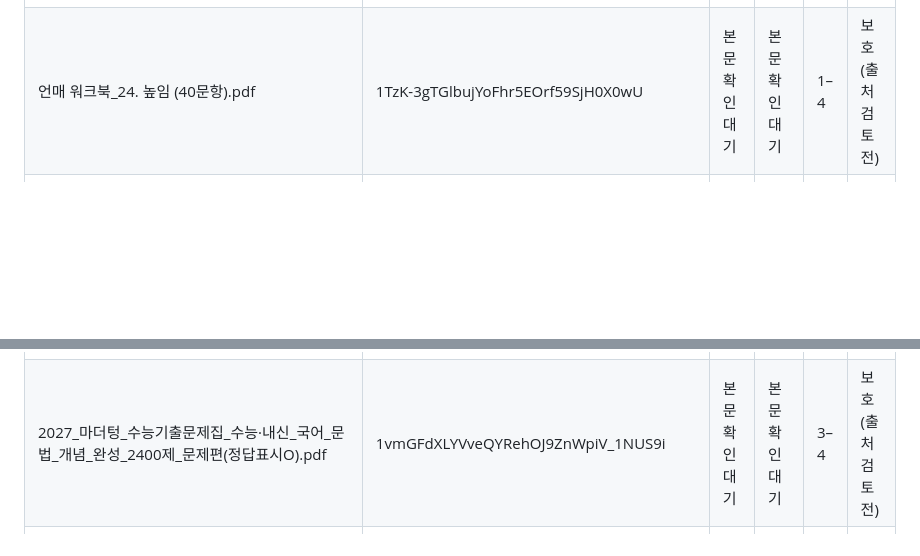
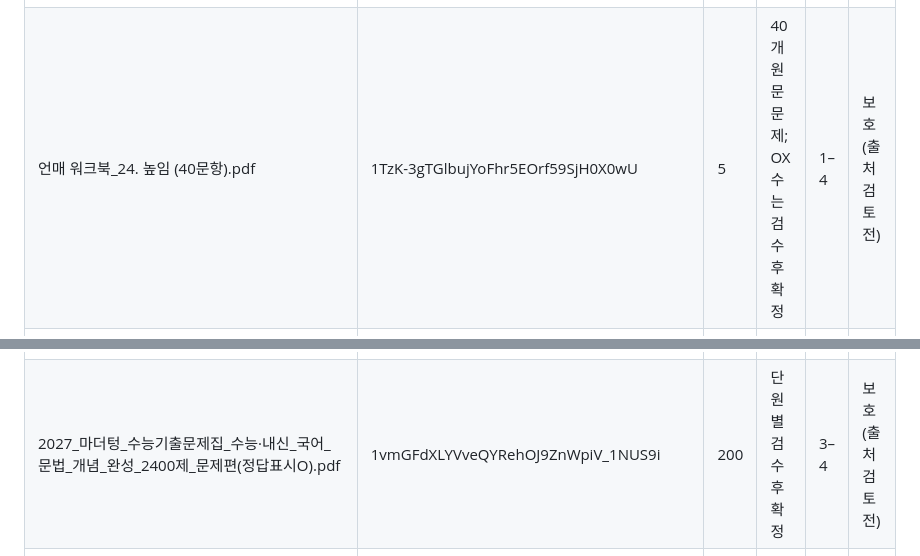
Before and after one commit to kafelife13-cpu/lecture, a Markdown page: docs/grammar-ox-sources.md, 2 parts joined by grey strips. Rendered like a GitHub page; blank space fills up the shorter version.

```diff
--- a/docs/grammar-ox-sources.md
+++ b/docs/grammar-ox-sources.md
@@ -177,7 +177,7 @@
 | 언매 워크북_27. 종결 표현의 의미 (40문항).pdf | 14fQGieK13Zx4U8duN5_2NKTqkHTnamwz | 본문 확인 대기 | 본문 확인 대기 | 1–4 | 보호 (출처 검토 전) |
 | 언매 워크북_26. 상, 겠의 용법 (40문항).pdf | 1CST7vncEomO1DjHvvQEX5UrWgQEZKkjD | 본문 확인 대기 | 본문 확인 대기 | 1–4 | 보호 (출처 검토 전) |
 | 언매 워크북_25. 시간을 나타내기 위한 언어 표현 (40문항).pdf | 12hxcELLrlcVu4Bs3vOfrkMU9jpI_jQQV | 본문 확인 대기 | 본문 확인 대기 | 1–4 | 보호 (출처 검토 전) |
-| 언매 워크북_24. 높임 (40문항).pdf | 1TzK-3gTGlbujYoFhr5EOrf59SjH0X0wU | 본문 확인 대기 | 본문 확인 대기 | 1–4 | 보호 (출처 검토 전) |
+| 언매 워크북_24. 높임 (40문항).pdf | 1TzK-3gTGlbujYoFhr5EOrf59SjH0X0wU | 5 | 40개 원문 문제; OX 수는 검수 후 확정 | 1–4 | 보호 (출처 검토 전) |
 | 언매 워크북_23. 관형절의 모든 것 (40문항).pdf | 1cyBxEntFfB28fhnX3HNBa9f274H1Yvsw | 본문 확인 대기 | 본문 확인 대기 | 1–4 | 보호 (출처 검토 전) |
 | 언매 워크북_22. 문장 종류의 모든 것 (40문항).pdf | 1Rx8K84tc6GD52H29z9WN6n3TqRar_qkh | 본문 확인 대기 | 본문 확인 대기 | 1–4 | 보호 (출처 검토 전) |
 | 언매 워크북_21. 부속성분의 모든 것 (40문항).pdf | 1troEYrdMPEMsLLEgI_IB70dNixRNJ5Hu | 본문 확인 대기 | 본문 확인 대기 | 1–4 | 보호 (출처 검토 전) |
@@ -187,7 +187,7 @@
 | 언매 워크북_전체 병합본.pdf | 1kZNEfwXVPvwlLN7ECFW8SYK5xk7p45_u | 본문 확인 대기 | 본문 확인 대기 | 1–4 | 보호 (출처 검토 전) |
 | 상상_수능내신_문법_3000제_01_해설.pdf | 1VY6OJ9OTG1puOPQuxx3gIZd43AqaaIVc | 본문 확인 대기 | 본문 확인 대기 | 3–4 | 보호 (출처 검토 전) |
 | 상상_수능내신_문법_3000제_01.pdf | 1Z-jLuuKFeBrCSLqd3EViEGn4z6veEXSg | 본문 확인 대기 | 본문 확인 대기 | 3–4 | 보호 (출처 검토 전) |
-| 2027_마더텅_수능기출문제집_수능·내신_국어_문법_개념_완성_2400제_문제편(정답표시O).pdf | 1vmGFdXLYVveQYRehOJ9ZnWpiV_1NUS9i | 본문 확인 대기 | 본문 확인 대기 | 3–4 | 보호 (출처 검토 전) |
+| 2027_마더텅_수능기출문제집_수능·내신_국어_문법_개념_완성_2400제_문제편(정답표시O).pdf | 1vmGFdXLYVveQYRehOJ9ZnWpiV_1NUS9i | 200 | 단원별 검수 후 확정 | 3–4 | 보호 (출처 검토 전) |
 | 페이지 원본 문법워크북 1주차 형태소 품사 용언 - Copy.pdf | 1JxWvJ51fsge-gcV24Svk7l_T4NtGe5dR | 본문 확인 대기 | 본문 확인 대기 | 1–4 | 보호 (출처 검토 전) |
 | 2027_마더텅_수능기출문제집_수능·내신_국어_문법_개념_완성_2400제_문제편(정답표시X).pdf | 17I6PSxF065CFvqB40MloElB09NI6fj9i | 본문 확인 대기 | 본문 확인 대기 | 3–4 | 보호 (출처 검토 전) |
 | 2026_마더텅_수능기출_20분_미니모의고사_24회_고3_국어_영역_문제편(정답표시X).pdf | 1YDROB-v-cymBhZ0IrHmKsp8SBDV92KzY | 본문 확인 대기 | 본문 확인 대기 | 3–4 | 보호 (출처 검토 전) |
```
Also changed, not shown: other parts of docs/grammar-ox-sources.md (+13 -2 lines).
